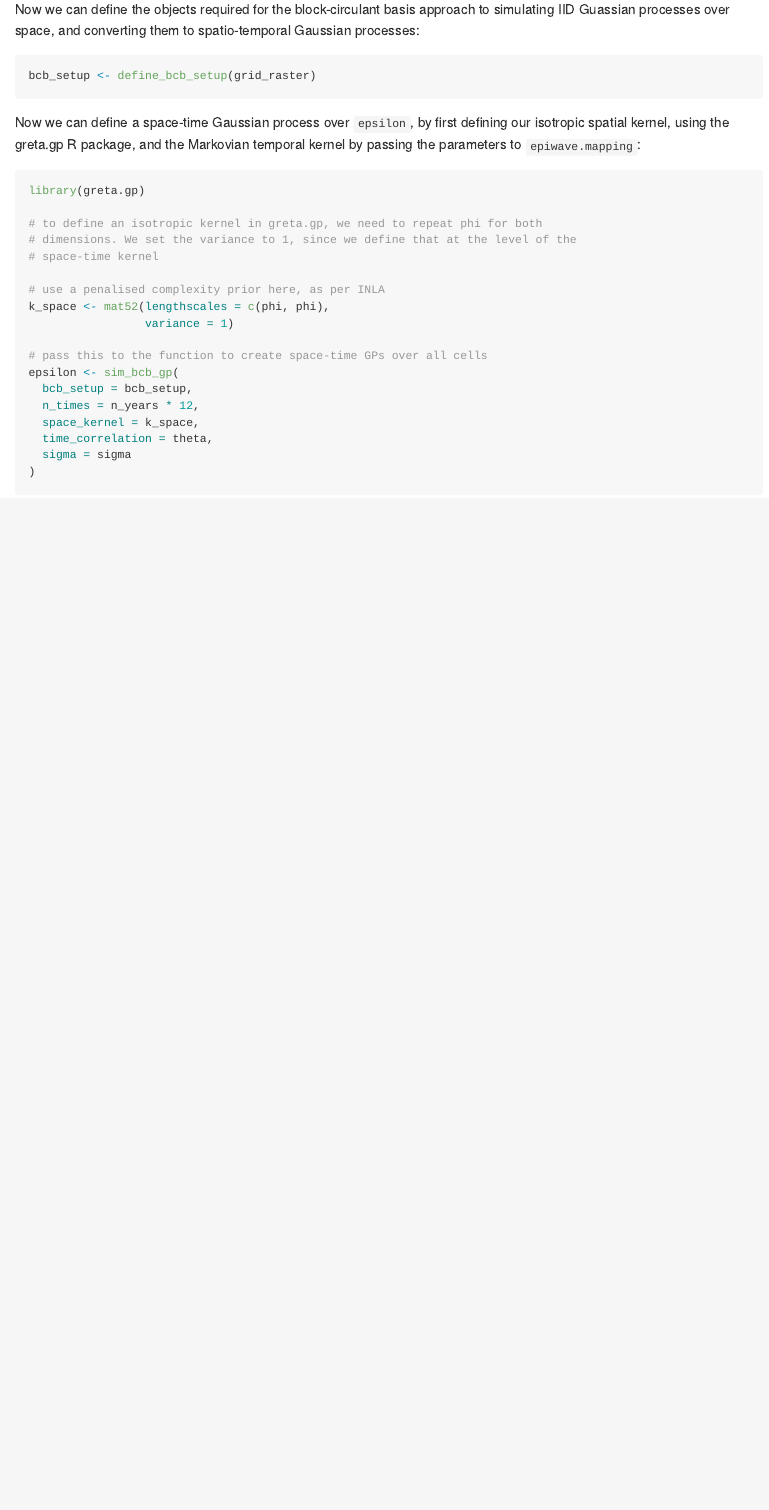
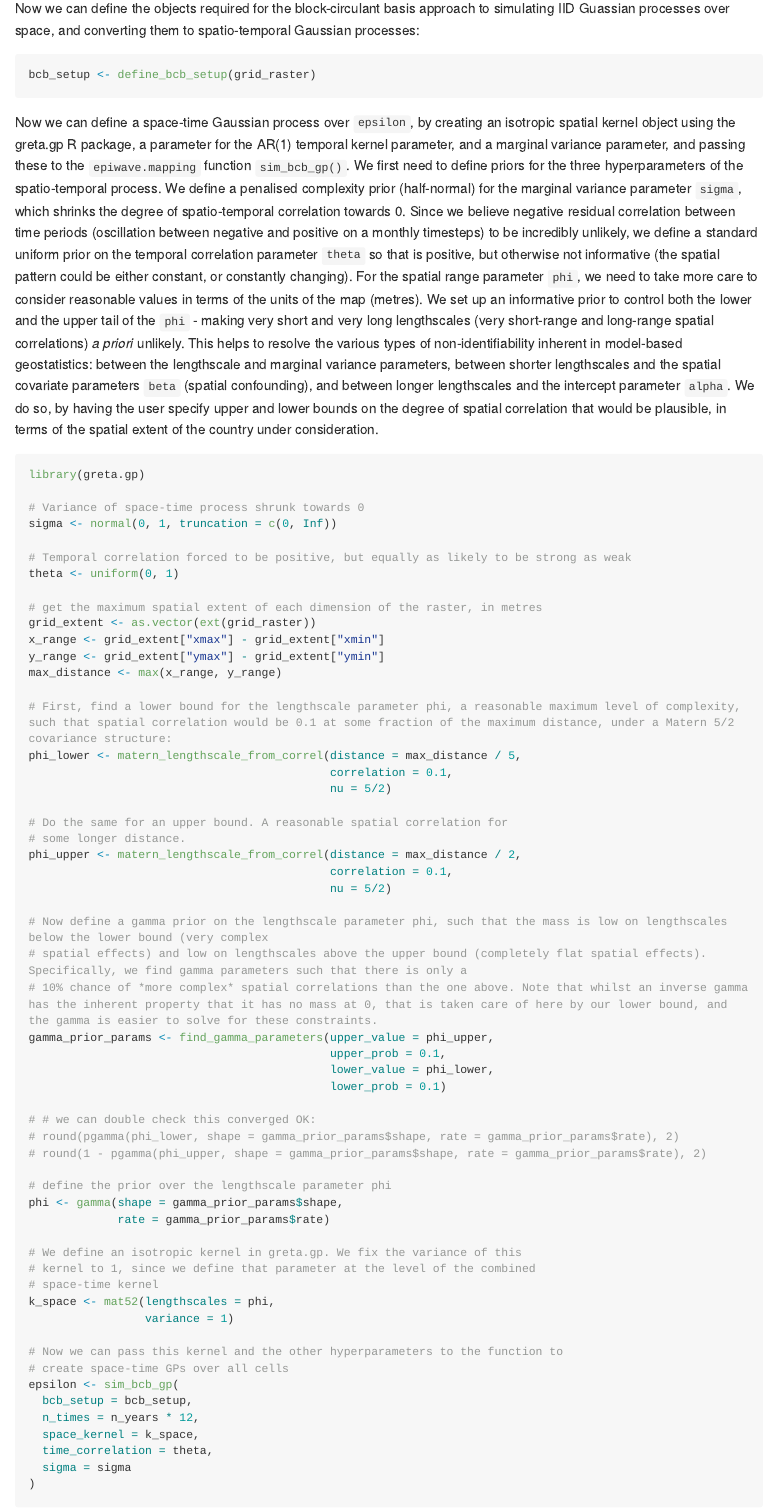
Before and after one commit to OD1992/epiwave.mapping, an R Markdown document (README.Rmd): the page in a window 1100 px wide, from 8950 px down before the commit and from 8980 px down after it, so that both start at the same text. Rendered offline with R 4.5, knitr and Pandoc, with nearby package versions; some code elsewhere in the file could not run offline; long lines of code are wrapped; badge pictures from the web are left out.

Commit message:
implement informative spatial prior

````diff
--- a/README.Rmd
+++ b/README.Rmd
@@ -448,19 +445,57 @@ Now we can define the objects required for the block-circulant basis approach to
 bcb_setup <- define_bcb_setup(grid_raster)
 ```
 
-Now we can define a space-time Gaussian process over `epsilon`, by first defining our isotropic spatial kernel, using the greta.gp R package, and the Markovian temporal kernel by passing the parameters to `epiwave.mapping`:
+Now we can define a space-time Gaussian process over `epsilon`, by creating an isotropic spatial kernel object using the greta.gp R package, a parameter for the AR(1) temporal kernel parameter, and a marginal variance parameter, and passing these to the `epiwave.mapping` function `sim_bcb_gp()`. We first need to define priors for the three hyperparameters of the spatio-temporal process. We define a penalised complexity prior (half-normal) for the marginal variance parameter `sigma`, which shrinks the degree of spatio-temporal correlation towards 0. Since we believe negative residual correlation between time periods (oscillation between negative and positive on a monthly timesteps) to be incredibly unlikely, we define a standard uniform prior on the temporal correlation parameter `theta` so that is positive, but otherwise not informative (the spatial pattern could be either constant, or constantly changing). For the spatial range parameter `phi`, we need to take more care to consider reasonable values in terms of the units of the map (metres). We set up an informative prior to control both the lower and the upper tail of the `phi` - making very short and very long lengthscales (very short-range and long-range spatial correlations) *a priori* unlikely. This helps to resolve the various types of non-identifiability inherent in model-based geostatistics: between the lengthscale and marginal variance parameters, between shorter lengthscales and the spatial covariate parameters `beta` (spatial confounding), and between longer lengthscales and the intercept parameter `alpha`. We do so, by having the user specify upper and lower bounds on the degree of spatial correlation that would be plausible, in terms of the spatial extent of the country under consideration.
 ```{r define_gp, eval = FALSE}
 library(greta.gp)
 
-# to define an isotropic kernel in greta.gp, we need to repeat phi for both
-# dimensions. We set the variance to 1, since we define that at the level of the
+# Variance of space-time process shrunk towards 0
+sigma <- normal(0, 1, truncation = c(0, Inf))
+
+# Temporal correlation forced to be positive, but equally as likely to be strong as weak
+theta <- uniform(0, 1)
+
+# get the maximum spatial extent of each dimension of the raster, in metres
+grid_extent <- as.vector(ext(grid_raster))
+x_range <- grid_extent["xmax"] - grid_extent["xmin"]
+y_range <- grid_extent["ymax"] - grid_extent["ymin"]
+max_distance <- max(x_range, y_range)
+
+# First, find a lower bound for the lengthscale parameter phi, a reasonable maximum level of complexity, such that spatial correlation would be 0.1 at some fraction of the maximum distance, under a Matern 5/2 covariance structure:
+phi_lower <- matern_lengthscale_from_correl(distance = max_distance / 5,
+                                            correlation = 0.1,
+                                            nu = 5/2)
+
+# Do the same for an upper bound. A reasonable spatial correlation for
+# some longer distance.
+phi_upper <- matern_lengthscale_from_correl(distance = max_distance / 2,
+                                            correlation = 0.1,
+                                            nu = 5/2)
+
+# Now define a gamma prior on the lengthscale parameter phi, such that the mass is low on lengthscales below the lower bound (very complex
+# spatial effects) and low on lengthscales above the upper bound (completely flat spatial effects). Specifically, we find gamma parameters such that there is only a
+# 10% chance of *more complex* spatial correlations than the one above. Note that whilst an inverse gamma has the inherent property that it has no mass at 0, that is taken care of here by our lower bound, and the gamma is easier to solve for these constraints.
+gamma_prior_params <- find_gamma_parameters(upper_value = phi_upper,
+                                            upper_prob = 0.1,
+                                            lower_value = phi_lower,
+                                            lower_prob = 0.1)
+
+# # we can double check this converged OK:
+# round(pgamma(phi_lower, shape = gamma_prior_params$shape, rate = gamma_prior_params$rate), 2)
+# round(1 - pgamma(phi_upper, shape = gamma_prior_params$shape, rate = gamma_prior_params$rate), 2)
+
+# define the prior over the lengthscale parameter phi
+phi <- gamma(shape = gamma_prior_params$shape,
+             rate = gamma_prior_params$rate)
+
+# We define an isotropic kernel in greta.gp. We fix the variance of this
+# kernel to 1, since we define that parameter at the level of the combined
 # space-time kernel
-
-# use a penalised complexity prior here, as per INLA
-k_space <- mat52(lengthscales = c(phi, phi),
+k_space <- mat52(lengthscales = phi,
                  variance = 1)
 
-# pass this to the function to create space-time GPs over all cells
+# Now we can pass this kernel and the other hyperparameters to the function to
+# create space-time GPs over all cells
 epsilon <- sim_bcb_gp(
   bcb_setup = bcb_setup,
   n_times = n_years * 12,
````
Also changed, not shown: R/find_gamma_parameters.R (added, +50 -0 lines), R/matern_lengthscale_from_correl.R (added, +37 -0 lines), README.Rmd (36 more changed lines), 1 other file.
